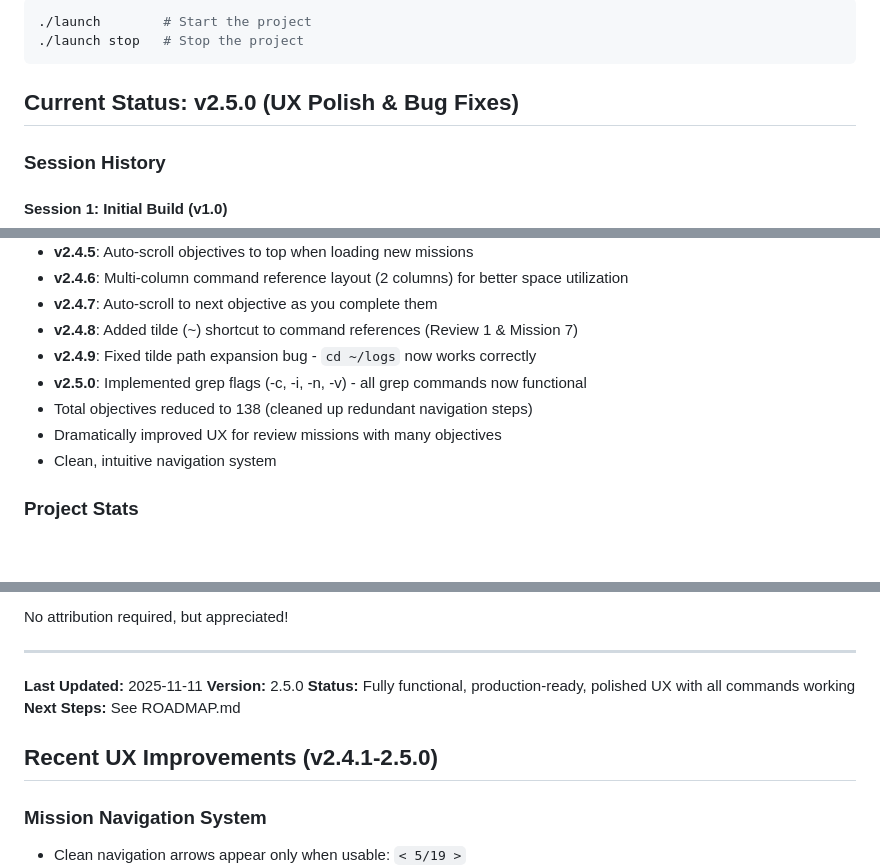
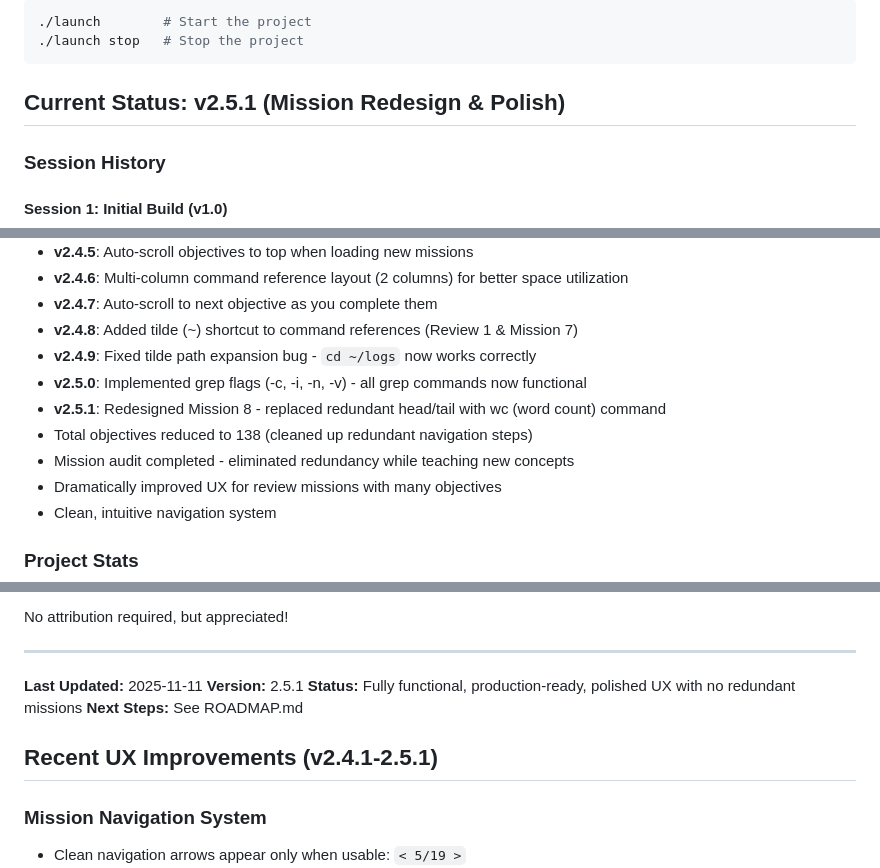
Before and after one commit to chaps843/projects, a Markdown page: terminal-quest/CONTEXT.md, 3 parts joined by grey strips. Drawn GitHub-style; blank space fills up the shorter version.

Commit message:
Update CONTEXT.md to v2.5.1

````diff
--- a/terminal-quest/CONTEXT.md
+++ b/terminal-quest/CONTEXT.md
@@ -37,7 +37,7 @@ Example for user:
 ./launch stop   # Stop the project
 ```
 
-## Current Status: v2.5.0 (UX Polish & Bug Fixes)
+## Current Status: v2.5.1 (Mission Redesign & Polish)
 
 ### Session History
 
@@ -105,7 +105,9 @@ Example for user:
 - **v2.4.8**: Added tilde (~) shortcut to command references (Review 1 & Mission 7)
 - **v2.4.9**: Fixed tilde path expansion bug - `cd ~/logs` now works correctly
 - **v2.5.0**: Implemented grep flags (-c, -i, -n, -v) - all grep commands now functional
+- **v2.5.1**: Redesigned Mission 8 - replaced redundant head/tail with wc (word count) command
 - Total objectives reduced to 138 (cleaned up redundant navigation steps)
+- Mission audit completed - eliminated redundancy while teaching new concepts
 - Dramatically improved UX for review missions with many objectives
 - Clean, intuitive navigation system
 
@@ -471,11 +473,11 @@ No attribution required, but appreciated!
 ---
 
 **Last Updated:** 2025-11-11
-**Version:** 2.5.0
-**Status:** Fully functional, production-ready, polished UX with all commands working
+**Version:** 2.5.1
+**Status:** Fully functional, production-ready, polished UX with no redundant missions
 **Next Steps:** See ROADMAP.md
 
-## Recent UX Improvements (v2.4.1-2.5.0)
+## Recent UX Improvements (v2.4.1-2.5.1)
 
 ### Mission Navigation System
 - Clean navigation arrows appear only when usable: `< 5/19 >`
````
